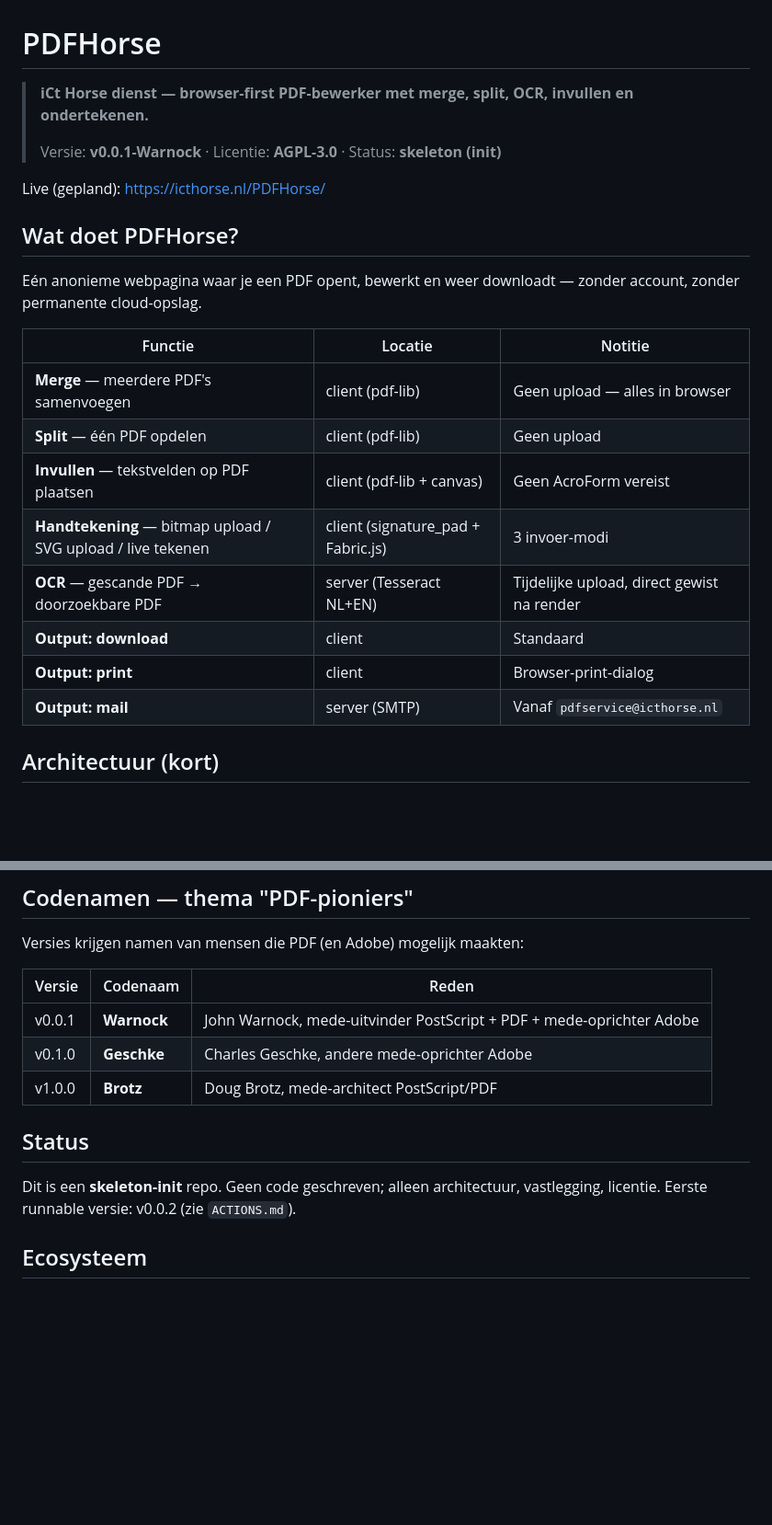
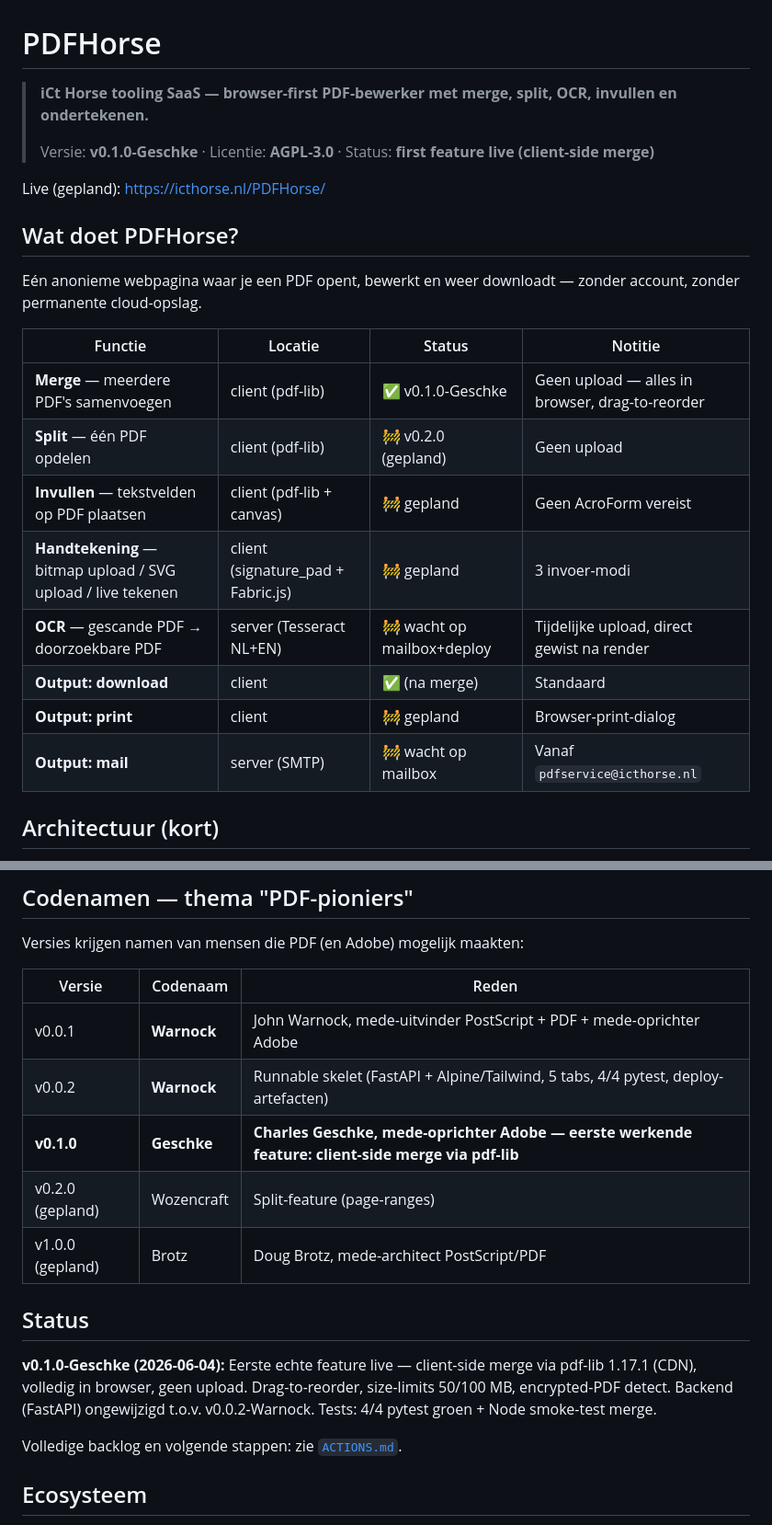
Before and after one commit to cpaglebbeek/PDFHorse, a Markdown page: README.md, 2 parts joined by grey strips. Shown at 92% size. GitHub-like rendering; blank space fills up the shorter version.

Commit message:
PDFHorse README v0.1.0-Geschke — drift wegwerken na sanitycheck P1
Sanitycheck rapporteerde ernstige README-drift: README beweerde
v0.0.1-Warnock skeleton "geen code geschreven" terwijl repo op
v0.1.0-Geschke staat met werkende client-side merge.

Wijzigingen:
- Versie-header → v0.1.0-Geschke
- Status → "first feature live (client-side merge)"
- Functietabel kolom "status" toegevoegd (✅ merge / 🚧 rest)
- Codenamen-tabel uitgebreid met v0.0.2 Warnock + v0.2.0 Wozencraft
- Status-sectie herschreven met v0.1.0-implementatie + test-uitkomst

Geen code-wijziging.

Co-Authored-By: Claude Opus 4.7 (1M context) <noreply@anthropic.com>

```diff
--- a/README.md
+++ b/README.md
@@ -1,8 +1,8 @@
 # PDFHorse
 
-> **iCt Horse dienst — browser-first PDF-bewerker met merge, split, OCR, invullen en ondertekenen.**
+> **iCt Horse tooling SaaS — browser-first PDF-bewerker met merge, split, OCR, invullen en ondertekenen.**
 >
-> Versie: **v0.0.1-Warnock** · Licentie: **AGPL-3.0** · Status: **skeleton (init)**
+> Versie: **v0.1.0-Geschke** · Licentie: **AGPL-3.0** · Status: **first feature live (client-side merge)**
 
 Live (gepland): https://icthorse.nl/PDFHorse/
 
@@ -10,16 +10,16 @@ Live (gepland): https://icthorse.nl/PDFHorse/
 
 Eén anonieme webpagina waar je een PDF opent, bewerkt en weer downloadt — zonder account, zonder permanente cloud-opslag.
 
-| Functie | Locatie | Notitie |
-|---|---|---|
-| **Merge** — meerdere PDF's samenvoegen | client (pdf-lib) | Geen upload — alles in browser |
-| **Split** — één PDF opdelen | client (pdf-lib) | Geen upload |
-| **Invullen** — tekstvelden op PDF plaatsen | client (pdf-lib + canvas) | Geen AcroForm vereist |
-| **Handtekening** — bitmap upload / SVG upload / live tekenen | client (signature_pad + Fabric.js) | 3 invoer-modi |
-| **OCR** — gescande PDF → doorzoekbare PDF | server (Tesseract NL+EN) | Tijdelijke upload, direct gewist na render |
-| **Output: download** | client | Standaard |
-| **Output: print** | client | Browser-print-dialog |
-| **Output: mail** | server (SMTP) | Vanaf `pdfservice@icthorse.nl` |
+| Functie | Locatie | Status | Notitie |
+|---|---|---|---|
+| **Merge** — meerdere PDF's samenvoegen | client (pdf-lib) | ✅ v0.1.0-Geschke | Geen upload — alles in browser, drag-to-reorder |
+| **Split** — één PDF opdelen | client (pdf-lib) | 🚧 v0.2.0 (gepland) | Geen upload |
+| **Invullen** — tekstvelden op PDF plaatsen | client (pdf-lib + canvas) | 🚧 gepland | Geen AcroForm vereist |
+| **Handtekening** — bitmap upload / SVG upload / live tekenen | client (signature_pad + Fabric.js) | 🚧 gepland | 3 invoer-modi |
+| **OCR** — gescande PDF → doorzoekbare PDF | server (Tesseract NL+EN) | 🚧 wacht op mailbox+deploy | Tijdelijke upload, direct gewist na render |
+| **Output: download** | client | ✅ (na merge) | Standaard |
+| **Output: print** | client | 🚧 gepland | Browser-print-dialog |
+| **Output: mail** | server (SMTP) | 🚧 wacht op mailbox | Vanaf `pdfservice@icthorse.nl` |
 
 ## Architectuur (kort)
 
@@ -59,12 +59,16 @@ Versies krijgen namen van mensen die PDF (en Adobe) mogelijk maakten:
 | Versie | Codenaam | Reden |
 |---|---|---|
 | v0.0.1 | **Warnock** | John Warnock, mede-uitvinder PostScript + PDF + mede-oprichter Adobe |
-| v0.1.0 | **Geschke** | Charles Geschke, andere mede-oprichter Adobe |
-| v1.0.0 | **Brotz** | Doug Brotz, mede-architect PostScript/PDF |
+| v0.0.2 | **Warnock** | Runnable skelet (FastAPI + Alpine/Tailwind, 5 tabs, 4/4 pytest, deploy-artefacten) |
+| **v0.1.0** | **Geschke** | **Charles Geschke, mede-oprichter Adobe — eerste werkende feature: client-side merge via pdf-lib** |
+| v0.2.0 (gepland) | Wozencraft | Split-feature (page-ranges) |
+| v1.0.0 (gepland) | Brotz | Doug Brotz, mede-architect PostScript/PDF |
 
 ## Status
 
-Dit is een **skeleton-init** repo. Geen code geschreven; alleen architectuur, vastlegging, licentie. Eerste runnable versie: v0.0.2 (zie `ACTIONS.md`).
+**v0.1.0-Geschke (2026-06-04):** Eerste echte feature live — client-side merge via pdf-lib 1.17.1 (CDN), volledig in browser, geen upload. Drag-to-reorder, size-limits 50/100 MB, encrypted-PDF detect. Backend (FastAPI) ongewijzigd t.o.v. v0.0.2-Warnock. Tests: 4/4 pytest groen + Node smoke-test merge.
+
+Volledige backlog en volgende stappen: zie [`ACTIONS.md`](ACTIONS.md).
 
 ## Ecosysteem
 
```
